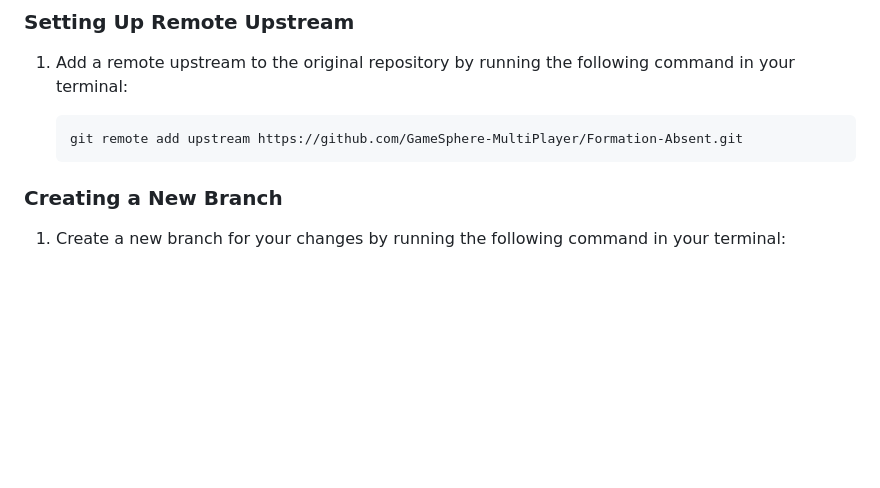
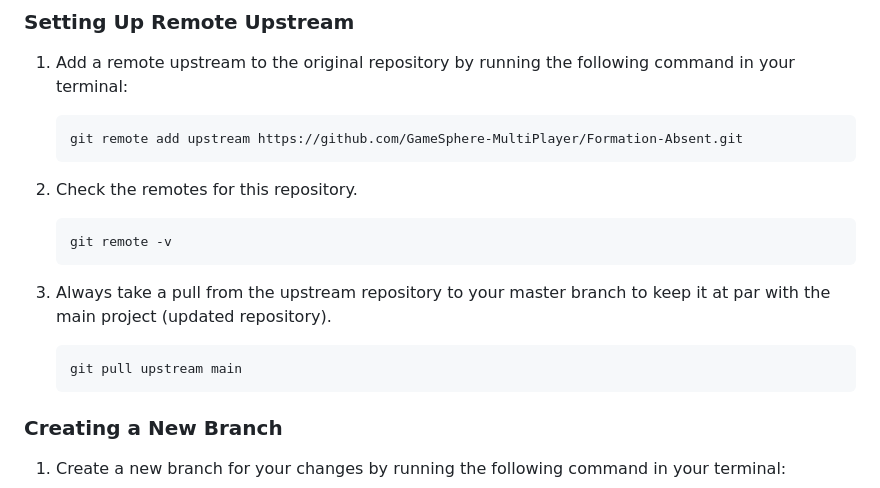
Before and after one commit to ChromeGaming/Formation-Absent, a Markdown page: CONTRIBUTING.md, the part around the change. Drawn GitHub-style; blank space fills up the shorter version.

````diff
--- a/CONTRIBUTING.md
+++ b/CONTRIBUTING.md
@@ -24,6 +24,19 @@ Welcome to Formation-Absent! We're thrilled that you're interested in contributi
 
     ```
     git remote add upstream https://github.com/GameSphere-MultiPlayer/Formation-Absent.git
+    ```
+
+2. Check the remotes for this repository.
+
+    ```
+    git remote -v
+    ```
+
+3. Always take a pull from the upstream repository to your master branch to keep it at par with the main project (updated
+   repository).
+
+    ```
+    git pull upstream main
     ```
 
 ### Creating a New Branch
````
